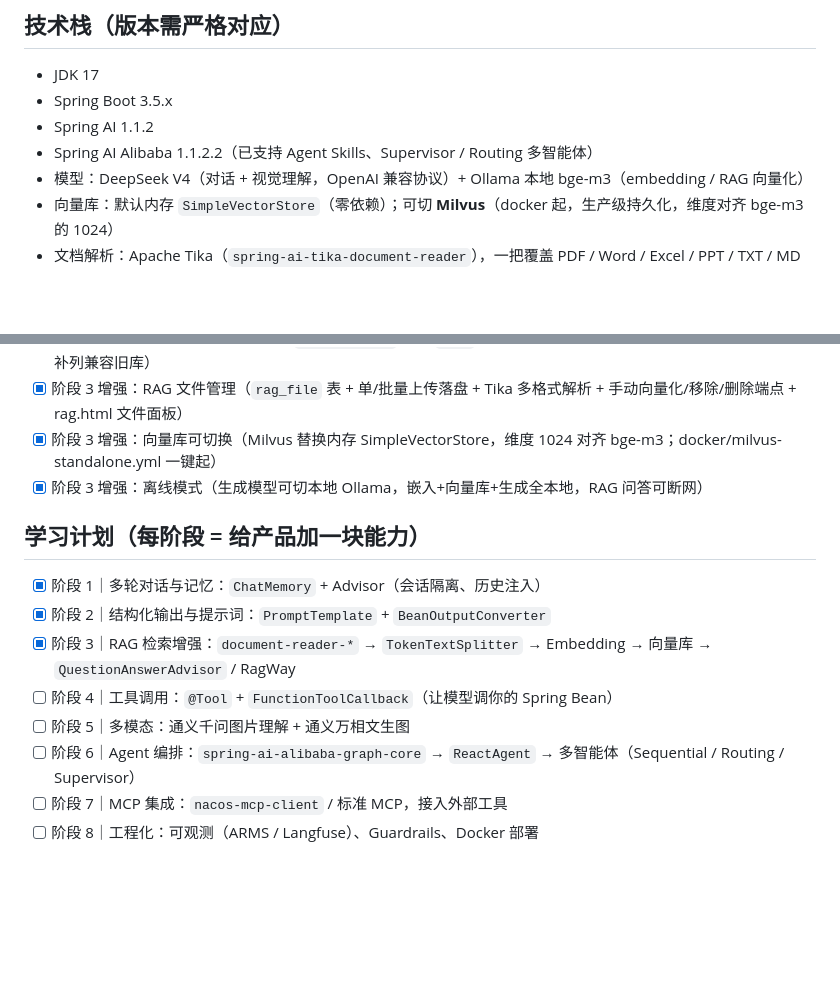
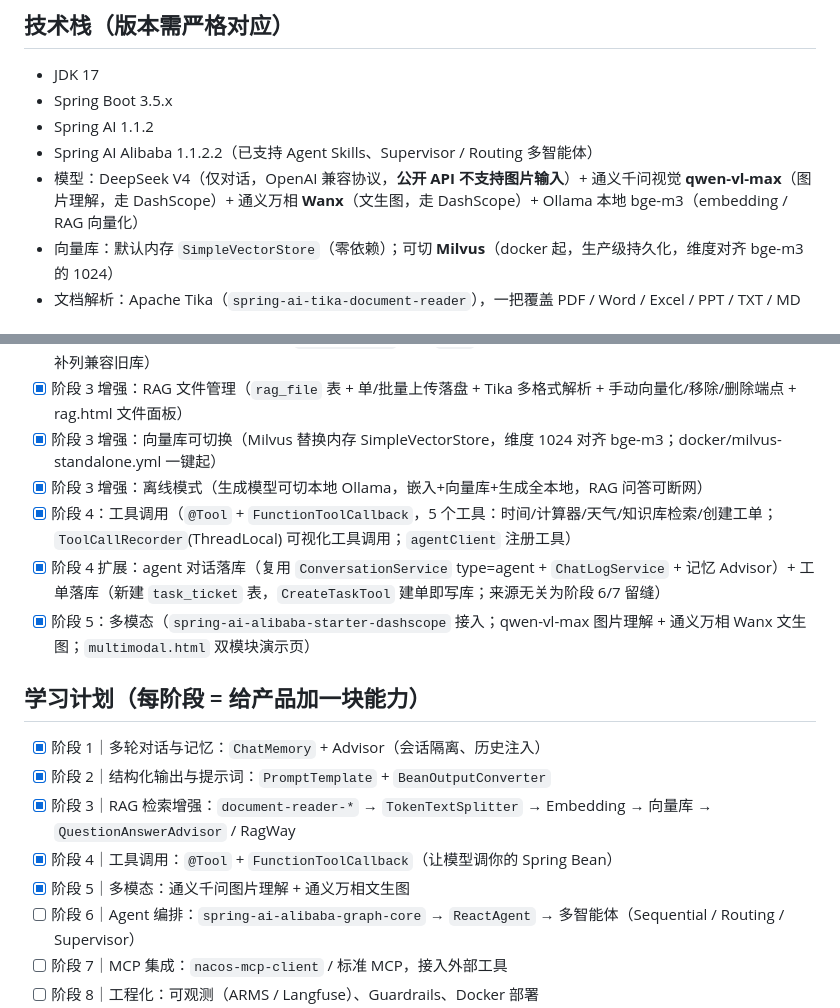
Before and after one commit to ixinglan/MiniCoze, a Markdown page: README.md, 2 parts joined by grey strips. GitHub-like rendering; blank space fills up the shorter version.

```diff
--- a/README.md
+++ b/README.md
@@ -8,7 +8,7 @@
 - Spring Boot 3.5.x
 - Spring AI 1.1.2
 - Spring AI Alibaba 1.1.2.2（已支持 Agent Skills、Supervisor / Routing 多智能体）
-- 模型：DeepSeek V4（对话 + 视觉理解，OpenAI 兼容协议）+ Ollama 本地 bge-m3（embedding / RAG 向量化）
+- 模型：DeepSeek V4（仅对话，OpenAI 兼容协议，**公开 API 不支持图片输入**）+ 通义千问视觉 **qwen-vl-max**（图片理解，走 DashScope）+ 通义万相 **Wanx**（文生图，走 DashScope）+ Ollama 本地 bge-m3（embedding / RAG 向量化）
 - 向量库：默认内存 `SimpleVectorStore`（零依赖）；可切 **Milvus**（docker 起，生产级持久化，维度对齐 bge-m3 的 1024）
 - 文档解析：Apache Tika（`spring-ai-tika-document-reader`），一把覆盖 PDF / Word / Excel / PPT / TXT / MD
 
@@ -103,13 +127,16 @@
 - [x] 阶段 3 增强：RAG 文件管理（`rag_file` 表 + 单/批量上传落盘 + Tika 多格式解析 + 手动向量化/移除/删除端点 + rag.html 文件面板）
 - [x] 阶段 3 增强：向量库可切换（Milvus 替换内存 SimpleVectorStore，维度 1024 对齐 bge-m3；docker/milvus-standalone.yml 一键起）
 - [x] 阶段 3 增强：离线模式（生成模型可切本地 Ollama，嵌入+向量库+生成全本地，RAG 问答可断网）
+- [x] 阶段 4：工具调用（`@Tool` + `FunctionToolCallback`，5 个工具：时间/计算器/天气/知识库检索/创建工单；`ToolCallRecorder`(ThreadLocal) 可视化工具调用；`agentClient` 注册工具）
+- [x] 阶段 4 扩展：agent 对话落库（复用 `ConversationService` type=agent + `ChatLogService` + 记忆 Advisor）+ 工单落库（新建 `task_ticket` 表，`CreateTaskTool` 建单即写库；来源无关为阶段 6/7 留缝）
+- [x] 阶段 5：多模态（`spring-ai-alibaba-starter-dashscope` 接入；qwen-vl-max 图片理解 + 通义万相 Wanx 文生图；`multimodal.html` 双模块演示页）
 
 ## 学习计划（每阶段 = 给产品加一块能力）
 - [x] 阶段 1｜多轮对话与记忆：`ChatMemory` + Advisor（会话隔离、历史注入）
 - [x] 阶段 2｜结构化输出与提示词：`PromptTemplate` + `BeanOutputConverter`
 - [x] 阶段 3｜RAG 检索增强：`document-reader-*` → `TokenTextSplitter` → Embedding → 向量库 → `QuestionAnswerAdvisor` / RagWay
-- [ ] 阶段 4｜工具调用：`@Tool` + `FunctionToolCallback`（让模型调你的 Spring Bean）
-- [ ] 阶段 5｜多模态：通义千问图片理解 + 通义万相文生图
+- [x] 阶段 4｜工具调用：`@Tool` + `FunctionToolCallback`（让模型调你的 Spring Bean）
+- [x] 阶段 5｜多模态：通义千问图片理解 + 通义万相文生图
 - [ ] 阶段 6｜Agent 编排：`spring-ai-alibaba-graph-core` → `ReactAgent` → 多智能体（Sequential / Routing / Supervisor）
 - [ ] 阶段 7｜MCP 集成：`nacos-mcp-client` / 标准 MCP，接入外部工具
 - [ ] 阶段 8｜工程化：可观测（ARMS / Langfuse）、Guardrails、Docker 部署
```
Also changed, not shown: other parts of README.md (+27 -3 lines), docs/阶段5-知识点总结.md (added, +189 -0 lines).
